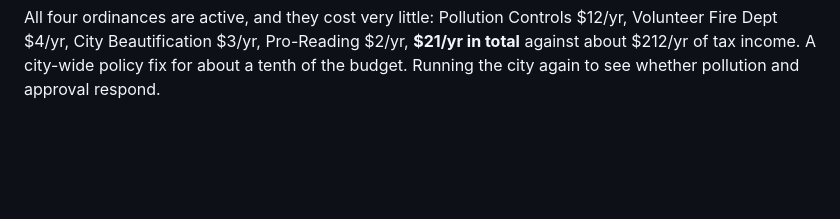
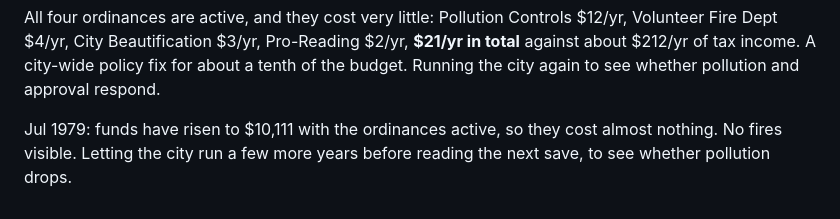
Before and after one commit to davidfromkansas/simcity2000-agent, a Markdown page: JOURNAL.md, the part around the change. Rendered like a GitHub page; blank space fills up the shorter version.

Commit message:
Journal: 1979 check
Co-Authored-By: David Lie-Tjauw <david.lietjauw@gmail.com>

```diff
--- a/JOURNAL.md
+++ b/JOURNAL.md
@@ -642,3 +642,7 @@ All four ordinances are active, and they cost very little: Pollution Controls $1
 Volunteer Fire Dept $4/yr, City Beautification $3/yr, Pro-Reading $2/yr, **$21/yr in
 total** against about $212/yr of tax income. A city-wide policy fix for about a tenth
 of the budget. Running the city again to see whether pollution and approval respond.
+
+Jul 1979: funds have risen to $10,111 with the ordinances active, so they cost almost
+nothing. No fires visible. Letting the city run a few more years before reading the
+next save, to see whether pollution drops.
```
